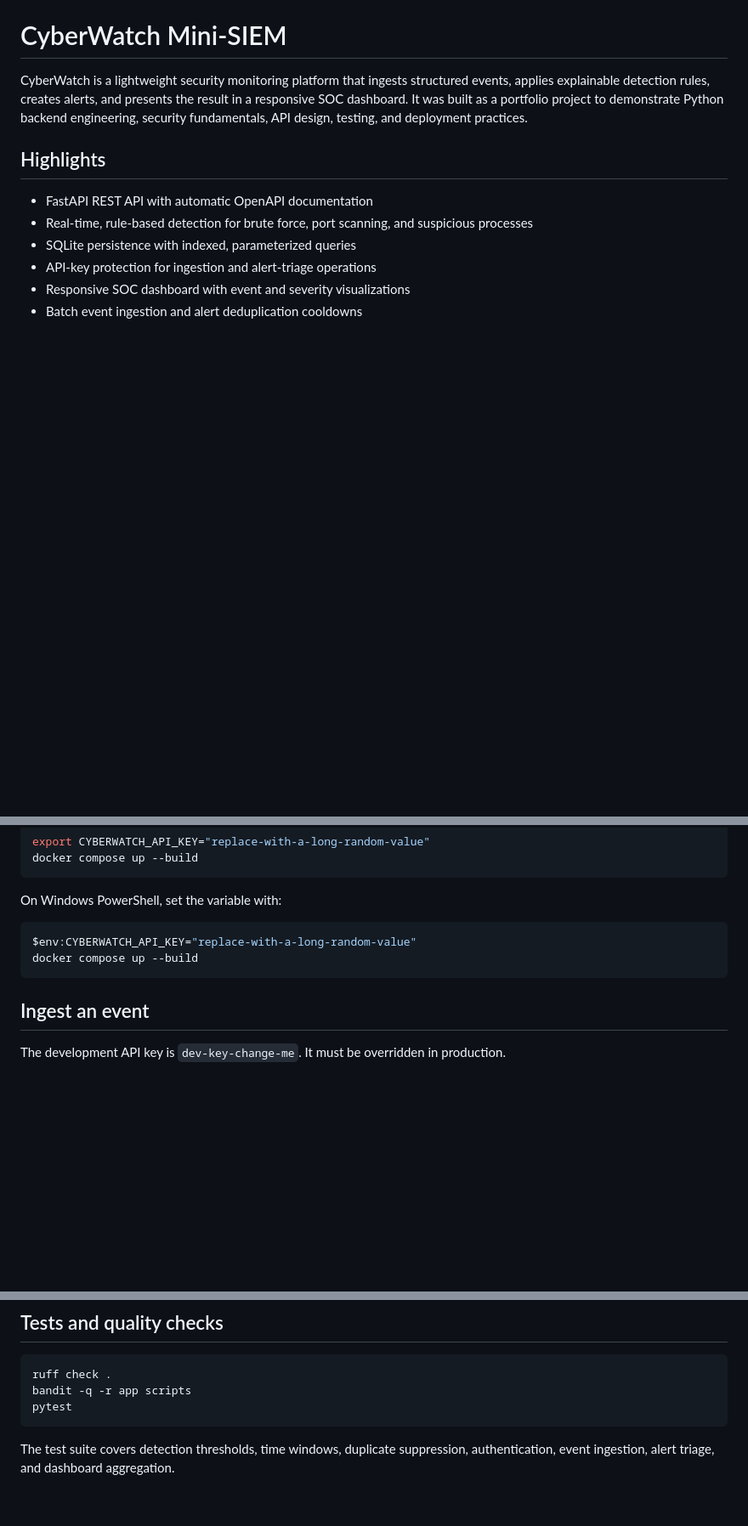
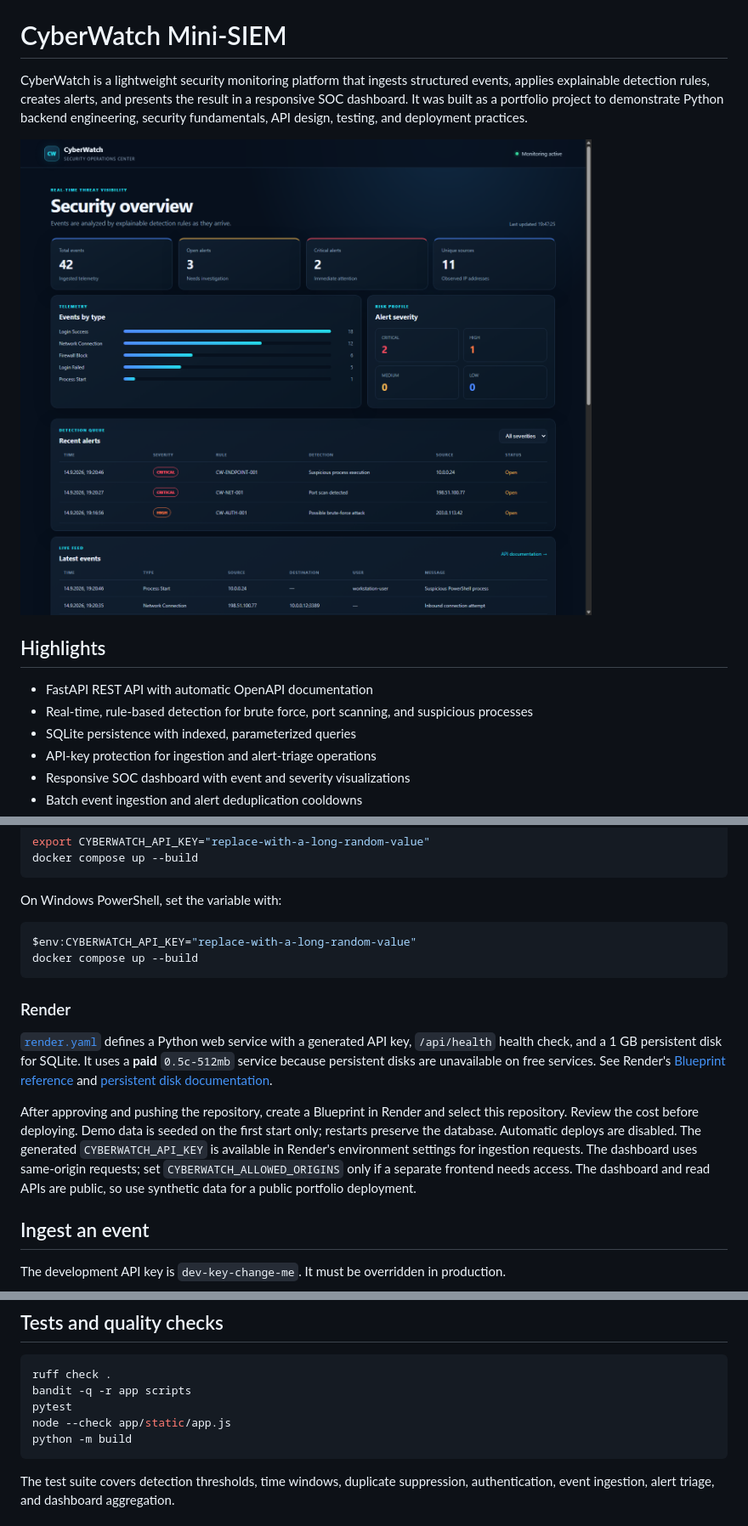
Before and after one commit to omerbenguigui/CyberWatch, a Markdown page: README.md, 3 parts joined by grey strips. Shown at 85% size. GitHub-like rendering; pictures changed too: docs/images/dashboard.png (added); blank space fills up the shorter version.

````diff
--- a/README.md
+++ b/README.md
@@ -4,6 +4,8 @@ CyberWatch is a lightweight security monitoring platform that ingests structured
 applies explainable detection rules, creates alerts, and presents the result in a responsive
 SOC dashboard. It was built as a portfolio project to demonstrate Python backend engineering,
 security fundamentals, API design, testing, and deployment practices.
+
+![CyberWatch dashboard showing 42 synthetic events and three security alerts](docs/images/dashboard.png)
 
 ## Highlights
 
@@ -88,6 +103,22 @@ $env:CYBERWATCH_API_KEY="replace-with-a-long-random-value"
 docker compose up --build
 ```
 
+### Render
+
+[`render.yaml`](render.yaml) defines a Python web service with a generated API key,
+`/api/health` health check, and a 1 GB persistent disk for SQLite. It uses a **paid**
+`0.5c-512mb` service because persistent disks are unavailable on free services.
+See Render's [Blueprint reference](https://render.com/docs/blueprint-spec) and
+[persistent disk documentation](https://render.com/docs/disks).
+
+After approving and pushing the repository, create a Blueprint in Render and select this
+repository. Review the cost before deploying. Demo data is seeded on the first start only;
+restarts preserve the database. Automatic deploys are disabled. The generated
+`CYBERWATCH_API_KEY` is available in Render's environment settings for ingestion requests.
+The dashboard uses same-origin requests; set `CYBERWATCH_ALLOWED_ORIGINS` only if a separate
+frontend needs access. The dashboard and read APIs are public, so use synthetic data for
+a public portfolio deployment.
+
 ## Ingest an event
 
 The development API key is `dev-key-change-me`. It must be overridden in production.
@@ -127,6 +158,8 @@ Supported event types are `login_success`, `login_failed`, `network_connection`,
 ruff check .
 bandit -q -r app scripts
 pytest
+node --check app/static/app.js
+python -m build
 ```
 
 The test suite covers detection thresholds, time windows, duplicate suppression, authentication,
````
Also changed, not shown: other parts of README.md (+13 -0 lines), 12 other files.
